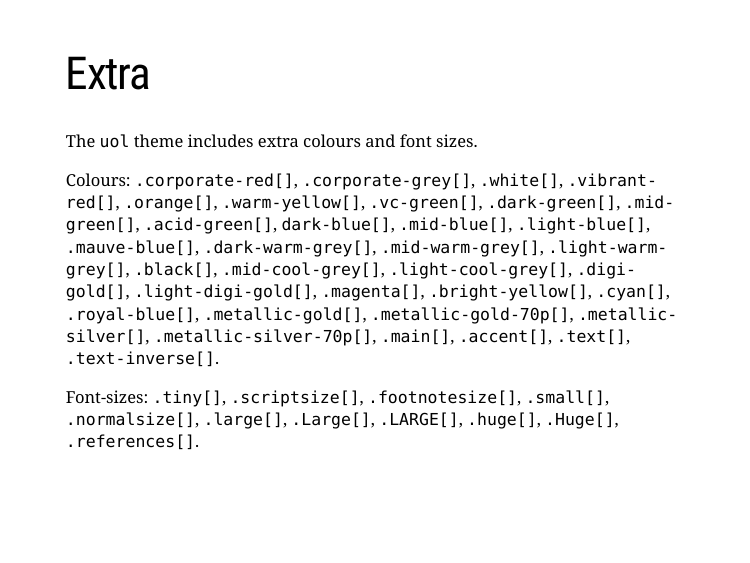
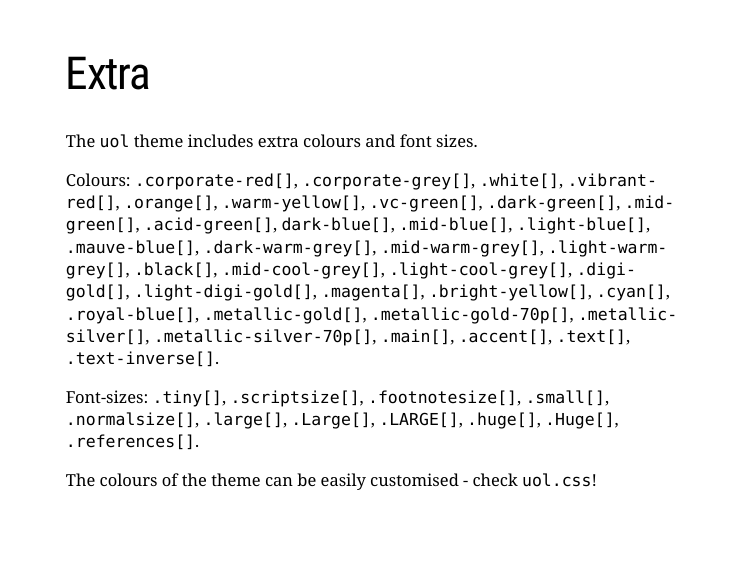
Before and after one commit to yihui/xaringan, an R Markdown document (inst/examples/uol-demo.Rmd): page 6 of 39. Rendered offline with R 4.5, knitr and Pandoc, with nearby package versions; the slides are laid out offline by our stand-in for remark.js, each with all of its steps uncovered, in fonts that may differ from those the slides ask for, and without slide numbers, shadows or browser add-ons; some code elsewhere in the file could not run offline; a font, style sheet, LaTeX package, included part or bibliography that could not be used is replaced or left out; common packages that the code uses without loading them are loaded.

Commit message:
Updated uol example

```diff
--- a/inst/examples/uol-demo.Rmd
+++ b/inst/examples/uol-demo.Rmd
@@ -74,6 +74,8 @@ The `uol` theme includes extra colours and font sizes.
 Colours: .corporate-red[`.corporate-red[]`], .corporate-grey[`.corporate-grey[]`], .white[`.white[]`], .vibrant-red[`.vibrant-red[]`], .orange[`.orange[]`], .warm-yellow[`.warm-yellow[]`], .vc-green[`.vc-green[]`], .dark-green[`.dark-green[]`], .mid-green[`.mid-green[]`], .acid-green[`.acid-green[]`], .dark-blue[`dark-blue[]`], .mid-blue[`.mid-blue[]`], .light-blue[`.light-blue[]`], .mauve-blue[`.mauve-blue[]`], .dark-warm-grey[`.dark-warm-grey[]`], .mid-warm-grey[`.mid-warm-grey[]`], .light-warm-grey[`.light-warm-grey[]`], .black[`.black[]`], .mid-cool-grey[`.mid-cool-grey[]`], .light-cool-grey[`.light-cool-grey[]`], .digi-gold[`.digi-gold[]`], .light-digi-gold[`.light-digi-gold[]`], .magenta[`.magenta[]`], .bright-yellow[`.bright-yellow[]`], .cyan[`.cyan[]`], .royal-blue[`.royal-blue[]`], .metallic-gold[`.metallic-gold[]`], .metallic-gold-70p[`.metallic-gold-70p[]`], .metallic-silver[`.metallic-silver[]`], .metallic-silver-70p[`.metallic-silver-70p[]`], .main[`.main[]`], .accent[`.accent[]`], .text[`.text[]`], .text-inverse[`.text-inverse[]`].
 
 Font-sizes: .tiny[`.tiny[]`], .scriptsize[`.scriptsize[]`], .footnotesize[`.footnotesize[]`], .small[`.small[]`], .normalsize[`.normalsize[]`], .large[`.large[]`], .Large[`.Large[]`], .LARGE[`.LARGE[]`], .huge[`.huge[]`], .Huge[`.Huge[]`], .references[`.references[]`].
+
+The colours of the theme can be easily customised - check `uol.css`!
 
 ---
 background-image: url(`r xaringan:::karl`)
```
